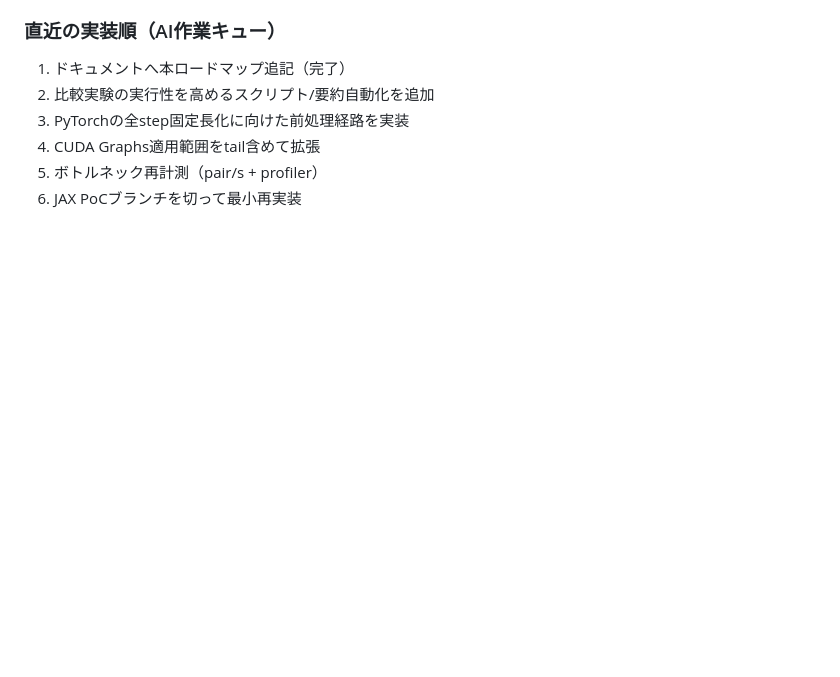
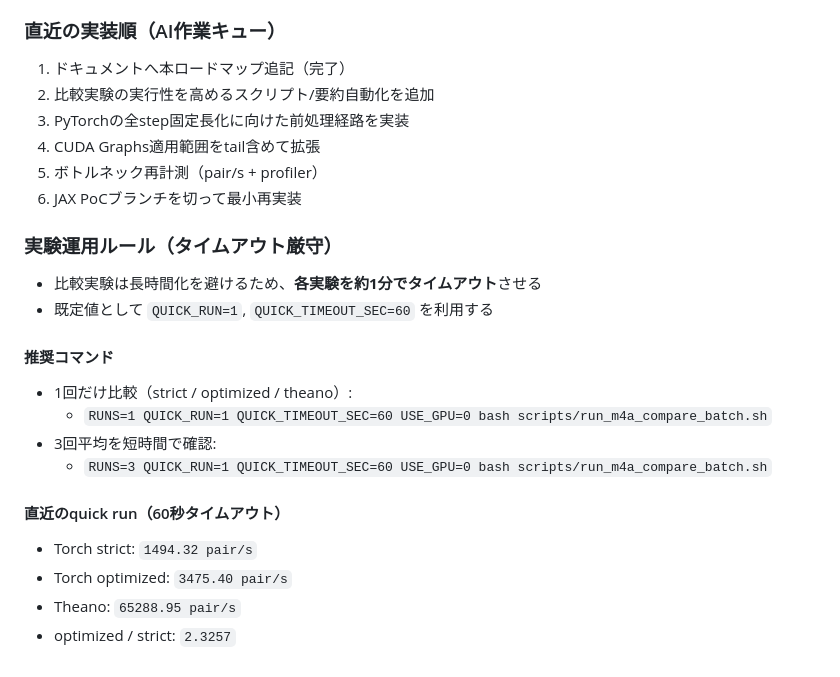
Before and after one commit to tamaki12345/srec-refactor, a Markdown page: docs/README_gru4rec_refactor_ai.md, the part around the change. Rendered like a GitHub page; blank space fills up the shorter version.

Commit message:
docs: 1分タイムアウト前提の実験運用手順を追記

```diff
--- a/docs/README_gru4rec_refactor_ai.md
+++ b/docs/README_gru4rec_refactor_ai.md
@@ -117,3 +117,19 @@
 4. CUDA Graphs適用範囲をtail含めて拡張
 5. ボトルネック再計測（pair/s + profiler）
 6. JAX PoCブランチを切って最小再実装
+
+### 実験運用ルール（タイムアウト厳守）
+- 比較実験は長時間化を避けるため、**各実験を約1分でタイムアウト**させる
+- 既定値として `QUICK_RUN=1`, `QUICK_TIMEOUT_SEC=60` を利用する
+
+#### 推奨コマンド
+- 1回だけ比較（strict / optimized / theano）:
+	- `RUNS=1 QUICK_RUN=1 QUICK_TIMEOUT_SEC=60 USE_GPU=0 bash scripts/run_m4a_compare_batch.sh`
+- 3回平均を短時間で確認:
+	- `RUNS=3 QUICK_RUN=1 QUICK_TIMEOUT_SEC=60 USE_GPU=0 bash scripts/run_m4a_compare_batch.sh`
+
+#### 直近のquick run（60秒タイムアウト）
+- Torch strict: `1494.32 pair/s`
+- Torch optimized: `3475.40 pair/s`
+- Theano: `65288.95 pair/s`
+- optimized / strict: `2.3257`
```
